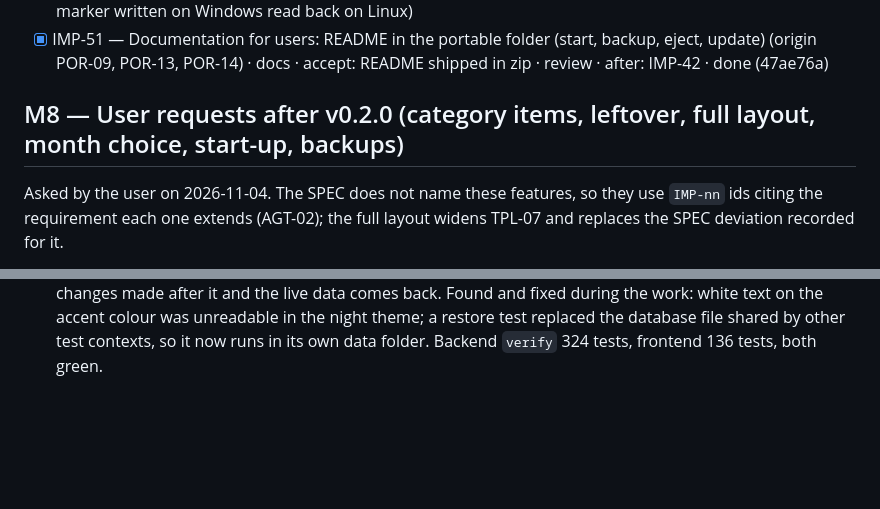
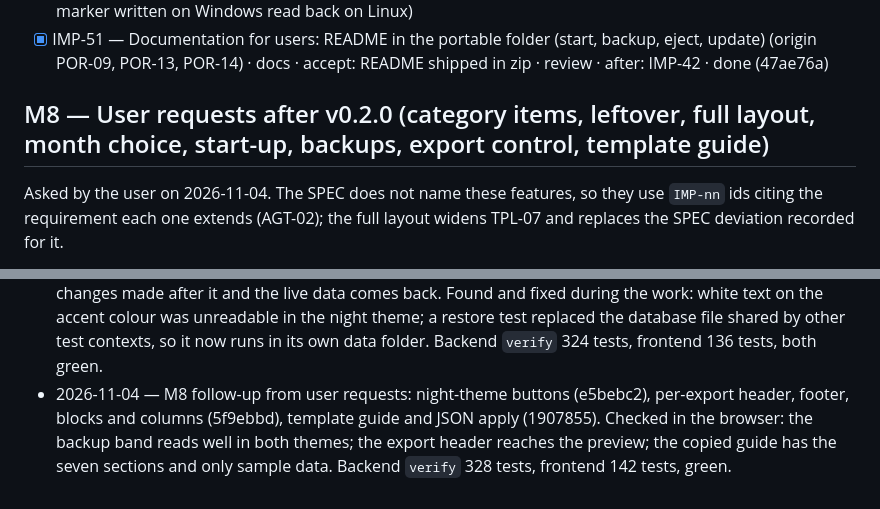
Before and after one commit to AndersonGACFilho/Monthly-Planning, a Markdown page: docs/IMPLEMENTATION_PLAN.md, 2 parts joined by grey strips. GitHub-like rendering; blank space fills up the shorter version.

```diff
--- a/docs/IMPLEMENTATION_PLAN.md
+++ b/docs/IMPLEMENTATION_PLAN.md
@@ -330,7 +330,7 @@ Done criteria for every item (AGT-09, SPEC §15): item acceptance + Javadoc/TSDo
 - [x] IMP-50 — Data folder smoke on second OS: same `data/` opened on Windows then Linux (origin POR-01) · test · accept: identical data · portable smoke workflow · after: IMP-42 · done (CI run 40694893300 (v0.1.0): marker written on Windows read back on Linux)
 - [x] IMP-51 — Documentation for users: README in the portable folder (start, backup, eject, update) (origin POR-09, POR-13, POR-14) · docs · accept: README shipped in zip · review · after: IMP-42 · done (47ae76a)
 
-## M8 — User requests after v0.2.0 (category items, leftover, full layout, month choice, start-up, backups)
+## M8 — User requests after v0.2.0 (category items, leftover, full layout, month choice, start-up, backups, export control, template guide)
 
 Asked by the user on 2026-11-04. The SPEC does not name these features, so they use `IMP-nn` ids citing the requirement each one extends (AGT-02); the full layout widens TPL-07 and replaces the SPEC deviation recorded for it.
 
@@ -439,3 +445,4 @@ Answered or adopted (history kept in Decisions): Q1, Q2, Q3, Q4, Q5, Q6, Q7, Q8,
 - 2026-10-28 — First fully green CI (run 40689084105, 08da69e): backend, frontend, E2E on Chromium and WebKit, Windows and Linux packages with smoke tests, exFAT noexec, single zip (283 MB). Getting there found real bugs: the AppImage kept health DOWN (disk check on its read-only mount), the JVM wrote hsperfdata outside the folder, SQLite could not load from a noexec drive. POR-15, IMP-07 and IMP-42 done; the cross-OS data check (IMP-50, POR-01) is added to CI; TST-07 branch protection and the IMP-47 release are left to the owner.
 - 2026-10-28 — v0.1.0 released by CI (run 40694893300): the zip is attached to the GitHub release with the CHANGELOG notes, and the same data/ folder opened on Windows and then on Linux. Only TST-07 is left: the branch protection rule that makes PRs wait for green CI is the repository owner's setting.
 - 2026-11-04 — M8 from user requests: category items (c5b0646), leftover chart (924736d), full statement layout (9a48532), current month, month on start, loading screen and backups (0096400), documentation review (IMP-59). Checked in the browser against a backend seeded with the masked bills: category items match the totals, the custom layout and CSS reach the preview, a backup opens with the band, hides changes made after it and the live data comes back. Found and fixed during the work: white text on the accent colour was unreadable in the night theme; a restore test replaced the database file shared by other test contexts, so it now runs in its own data folder. Backend `verify` 324 tests, frontend 136 tests, both green.
+- 2026-11-04 — M8 follow-up from user requests: night-theme buttons (e5bebc2), per-export header, footer, blocks and columns (5f9ebbd), template guide and JSON apply (1907855). Checked in the browser: the backup band reads well in both themes; the export header reaches the preview; the copied guide has the seven sections and only sample data. Backend `verify` 328 tests, frontend 142 tests, green.
```
Also changed, not shown: other parts of docs/IMPLEMENTATION_PLAN.md (+8 -2 lines), CHANGELOG.md (+8 -0 lines), docs/TRACEABILITY.md (+1 -1 lines).
